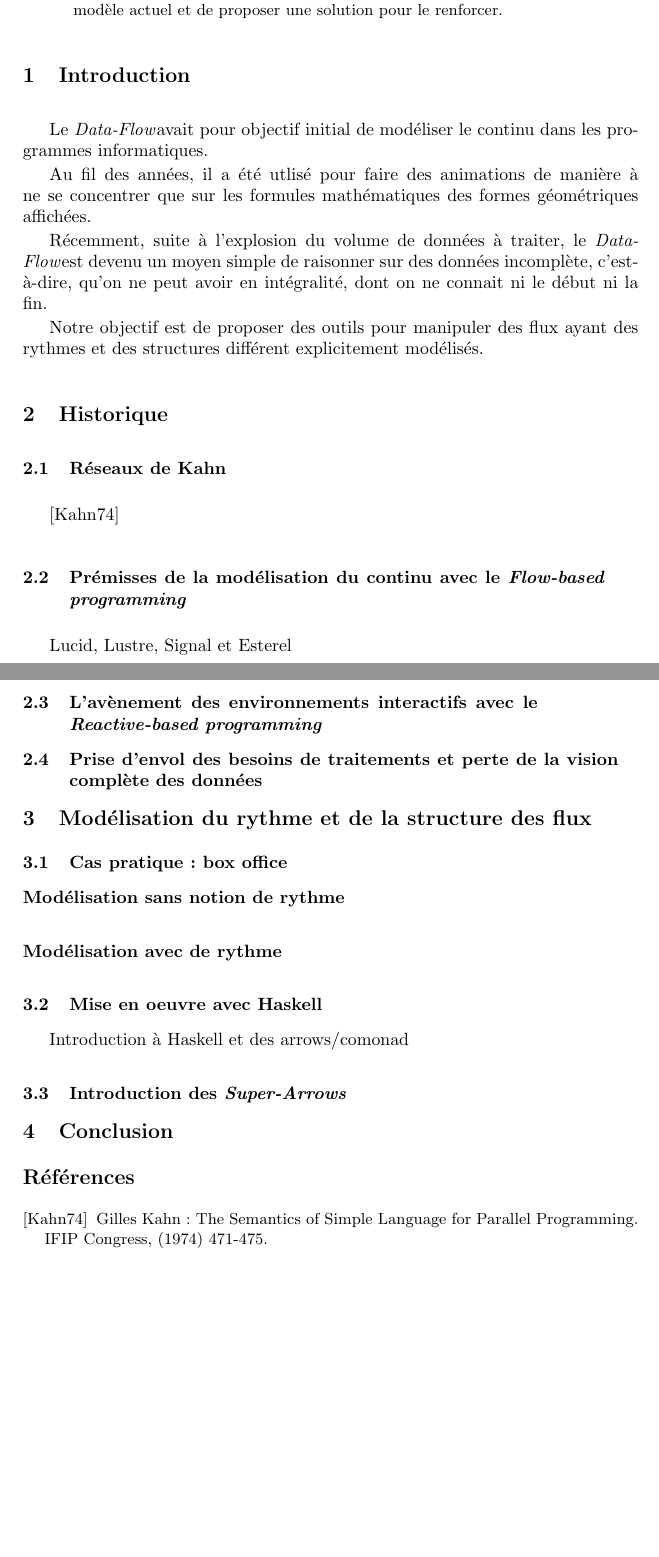
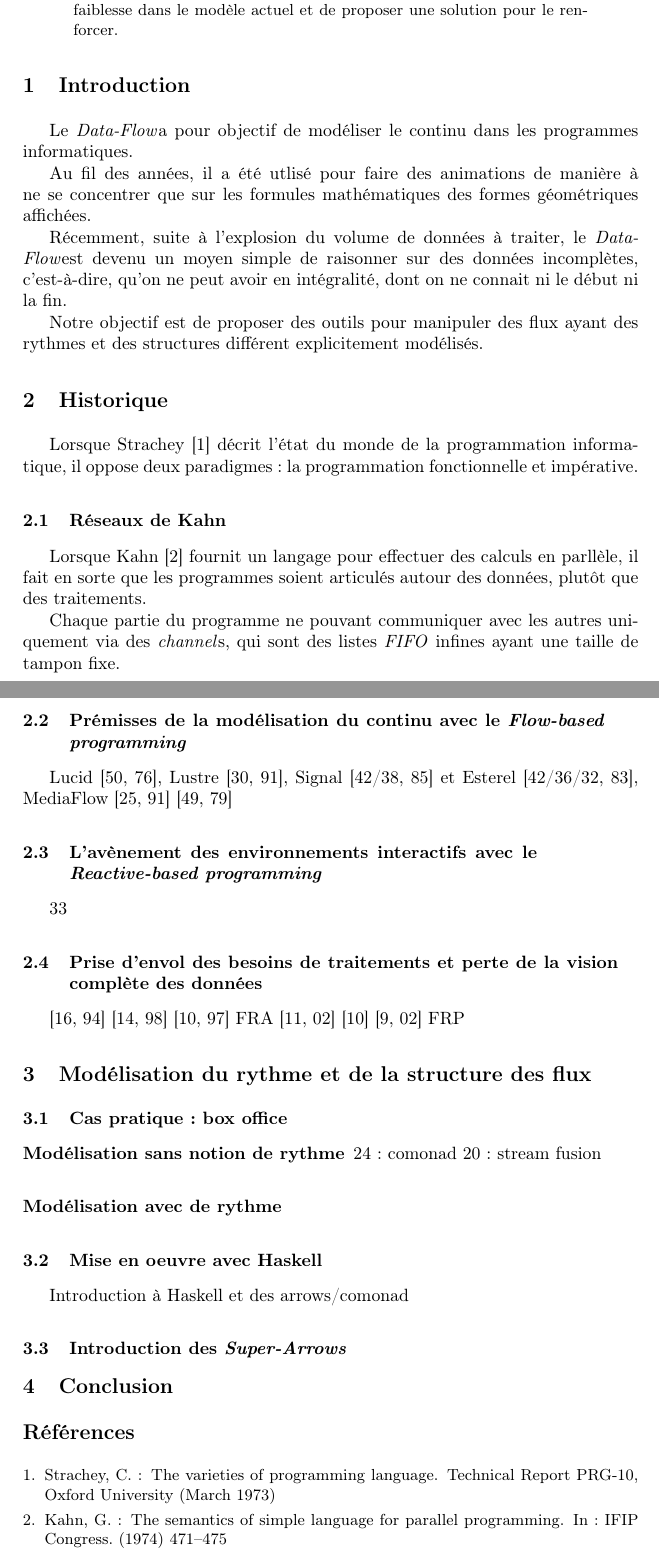
Before and after one commit to blackheaven/master, a LaTeX paper (rapport/LLNCStmpl.tex, which reads rapport/LLNCStmpl.bib): two parts of pages 1 and 2 of 2, joined at a grey line, cut so that both start at the same text, the shorter picture padded with empty space. Compiled offline with pdfLaTeX.

Commit message:
Add first subesction

```diff
--- /dev/null
+++ b/rapport/LLNCStmpl.bib
@@ -0,0 +1,3 @@
+@inproceedings{Kahn74,
+  author        = {Gilles Kahn},
+  title         = {The Semantics of Simple Language for Parallel Programming},
@@ -0,0 +11,7 @@
+    year        = {1973},
+    title       = {The Varieties of Programming Language},
+    author      = {Christopher Strachey},
+    institution = {Oxford University},
+    month       = {March},
+    number      = {PRG-10}
+}
--- a/rapport/LLNCStmpl.tex
+++ b/rapport/LLNCStmpl.tex
@@ -4,6 +4,7 @@
 %http://www.springer.com/lncs
 
 \documentclass{llncs}
+\usepackage[T1]{fontenc}
 \usepackage[frenchb]{babel}
 \usepackage[utf8]{inputenc}
 %Use this line instead if you want to use running heads (i.e. headers on each page):
@@ -56,35 +57,51 @@ Nous allons retracer l'histoire du \DF, quels en ont été les usages et les enj
 
-Puis nous verrons un cas pratique où nous chercherons à transposer un algorithme
+Nous verrons un cas pratique où nous chercherons à transposer un algorithme
 classique en \DF.
-Le but étant de mettre en avant le modèle actuel et de proposer une solution pour
-le renforcer.
+Le but étant de mettre en avant une faiblesse dans le modèle actuel et de
+proposer une solution pour le renforcer.
 \end{abstract}
 
 \section{Introduction}
-Le \DF avait pour objectif initial de modéliser le continu dans les
-programmes informatiques.
+Le \DF a pour objectif de modéliser le continu dans les programmes informatiques.
 
 Au fil des années, il a été utlisé pour faire des animations de manière à ne se
 concentrer que sur les formules mathématiques des formes géométriques affichées.
 
 Récemment, suite à l'explosion du volume de données à traiter, le \DF
-est devenu un moyen simple de raisonner sur des données incomplète, c'est-à-dire,
+est devenu un moyen simple de raisonner sur des données incomplètes, c'est-à-dire,
 qu'on ne peut avoir en intégralité, dont on ne connait ni le début ni la fin.
 
 Notre objectif est de proposer des outils pour manipuler des flux ayant des
 rythmes et des structures différent explicitement modélisés.
 
 \section{Historique}
+Lorsque Strachey \cite{Strachey73} décrit l'état du monde de la programmation
+informatique, il oppose deux paradigmes : la programmation fonctionnelle et impérative.
+
 \subsection{Réseaux de Kahn}
-\cite{kahn}
+Lorsque Kahn \cite{Kahn74} fournit un langage pour effectuer des calculs en parllèle,
+il fait en sorte que les programmes soient articulés autour des données, plutôt que
+des traitements.
+
+Chaque partie du programme ne pouvant communiquer avec les autres uniquement via
+des \emph{channel}s, qui sont des listes \emph{FIFO} infines ayant une taille de
+tampon fixe.
+
 \subsection{Prémisses de la modélisation du continu avec le \FB}
-Lucid, Lustre, Signal et Esterel
+Lucid [50, 76], Lustre [30, 91], Signal [42/38, 85] et Esterel [42/36/32, 83], MediaFlow [25, 91]
+[49, 79]
 \subsection{L'avènement des environnements interactifs avec le \RP}
+33
 \subsection{Prise d'envol des besoins de traitements et perte de la vision complète des données}
+[16, 94] [14, 98] [10, 97] FRA
+[11, 02] [10] [9, 02] FRP
 
 \section{Modélisation du rythme et de la structure des flux}
 \subsection{Cas pratique : box office}
 \subsubsection{Modélisation sans notion de rythme}
+24 : comonad
+20 : stream fusion
+
 \subsubsection{Modélisation avec de rythme}
 \subsection{Mise en oeuvre avec Haskell}
 Introduction à Haskell et des arrows/comonad
@@ -96,19 +113,20 @@ Introduction à Haskell et des arrows/comonad
 %This is the old BibTeX style for use with llncs.cls
 \bibliographystyle{splncs}
 
-%Alternative bibliography styles:
-%the following does the same as above except with alphabetic sorting
-%\bibliographystyle{splncs_srt}
-%the following is the current LNCS BibTex with alphabetic sorting
-%\bibliographystyle{splncs03}
-%If you want to use a different BibTex style include [oribibl] in the document class line
+% %Alternative bibliography styles:
+% %the following does the same as above except with alphabetic sorting
+% %\bibliographystyle{splncs_srt}
+% %the following is the current LNCS BibTex with alphabetic sorting
+% %\bibliographystyle{splncs03}
+% %If you want to use a different BibTex style include [oribibl] in the document class line
 
-\begin{thebibliography}{1}
-%add each reference in here like this:
-\bibitem[Kahn74]{kahn}
-Gilles Kahn:
-The Semantics of Simple Language for Parallel Programming.
-IFIP Congress, (1974) 471-475.
-\end{thebibliography}
+% \begin{thebibliography}{1}
+% %add each reference in here like this:
+% \bibitem[Kahn74]{Kahn74}
+% Gilles Kahn:
+% The Semantics of Simple Language for Parallel Programming.
+% IFIP Congress, (1974) 471-475.
+% \end{thebibliography}
+\bibliography{LLNCStmpl}
 
 \end{document}
```
Also changed, not shown: rapport/LLNCStmpl.bib (7 more changed lines), rapport/LLNCStmpl.tex (2 more changed lines).
